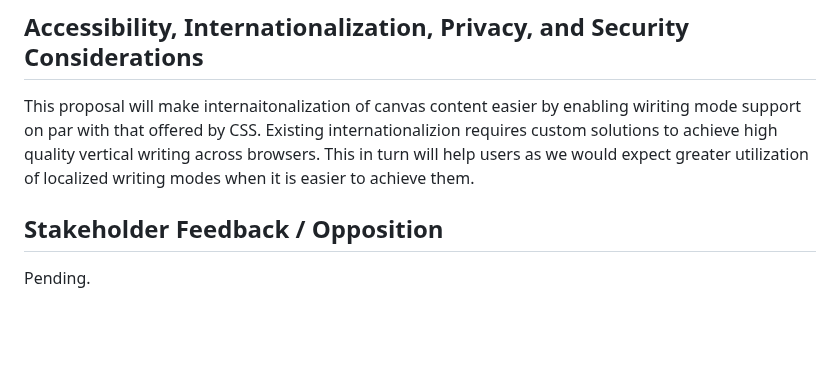
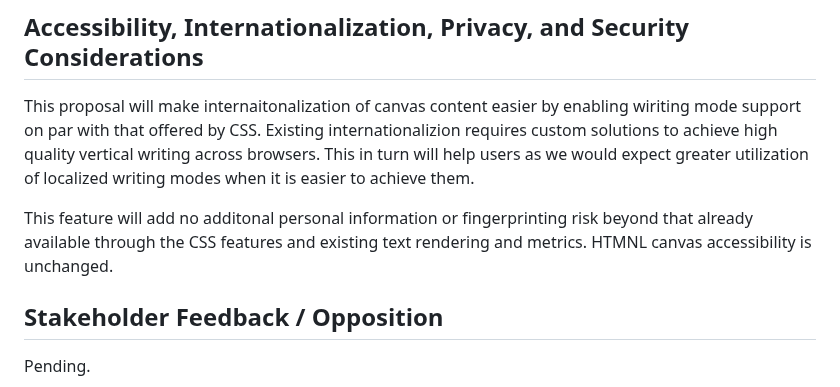
Before and after one commit to Igalia/explainers, a Markdown page: canvas-writing-mode/README.md, the part around the change. Rendered like a GitHub page; blank space fills up the shorter version.

Commit message:
Add extra security/privacy.

```diff
--- a/canvas-writing-mode/README.md
+++ b/canvas-writing-mode/README.md
@@ -83,6 +83,10 @@ requires custom solutions to achieve high quality vertical writing across browse
 This in turn will help users as we would expect greater utilization of localized
 writing modes when it is easier to achieve them.
 
+This feature will add no additonal personal information or fingerprinting risk beyond
+that already available through the CSS features and existing text rendering and metrics.
+HTMNL canvas accessibility is unchanged.
+
 ## Stakeholder Feedback / Opposition
 
 Pending.
```
